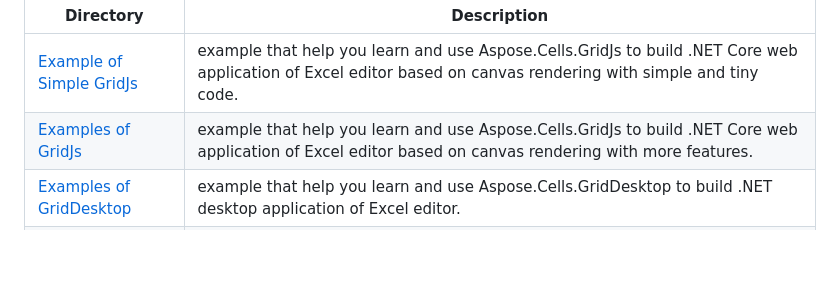
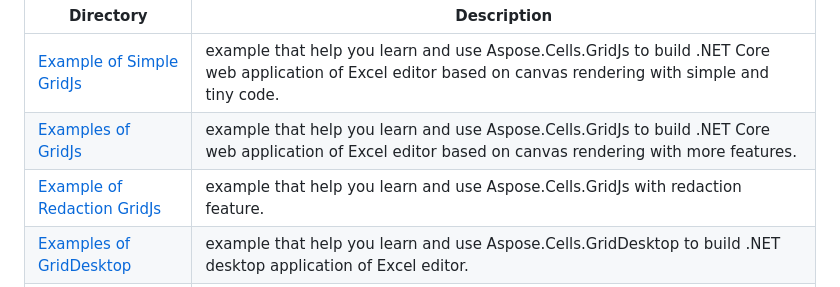
Before and after one commit to aspose-cells/Aspose.Cells.Grid-for-.NET, a Markdown page: README.md, the part around the change. GitHub-like rendering; blank space fills up the shorter version.

Commit message:
add redaction demo desc

```diff
--- a/README.md
+++ b/README.md
@@ -28,6 +28,7 @@ Directory | Description
 --------- | -----------
 [Example of Simple GridJs](Examples_GridJs.Simple)  |example that help you learn and use Aspose.Cells.GridJs to build .NET Core web application of Excel editor based on canvas rendering with simple and tiny code.
 [Examples of GridJs](Examples_GridJs)  |example that help you learn and use Aspose.Cells.GridJs to build .NET Core web application of Excel editor based on canvas rendering with more features.
+[Example of Redaction GridJs](Examples_GridJs.Redaction)  |example that help you learn and use Aspose.Cells.GridJs with redaction feature.
 [Examples of GridDesktop](Examples_GridDesktop)  |example that help you learn and use Aspose.Cells.GridDesktop to build .NET desktop application of Excel editor.
 [Examples of GridWeb](Examples_GridWeb)  |example that help you learn and use Aspose.Cells.GridWeb to build Asp .NET/.NET Core web application of Excel editor based on html dom.
 
```
